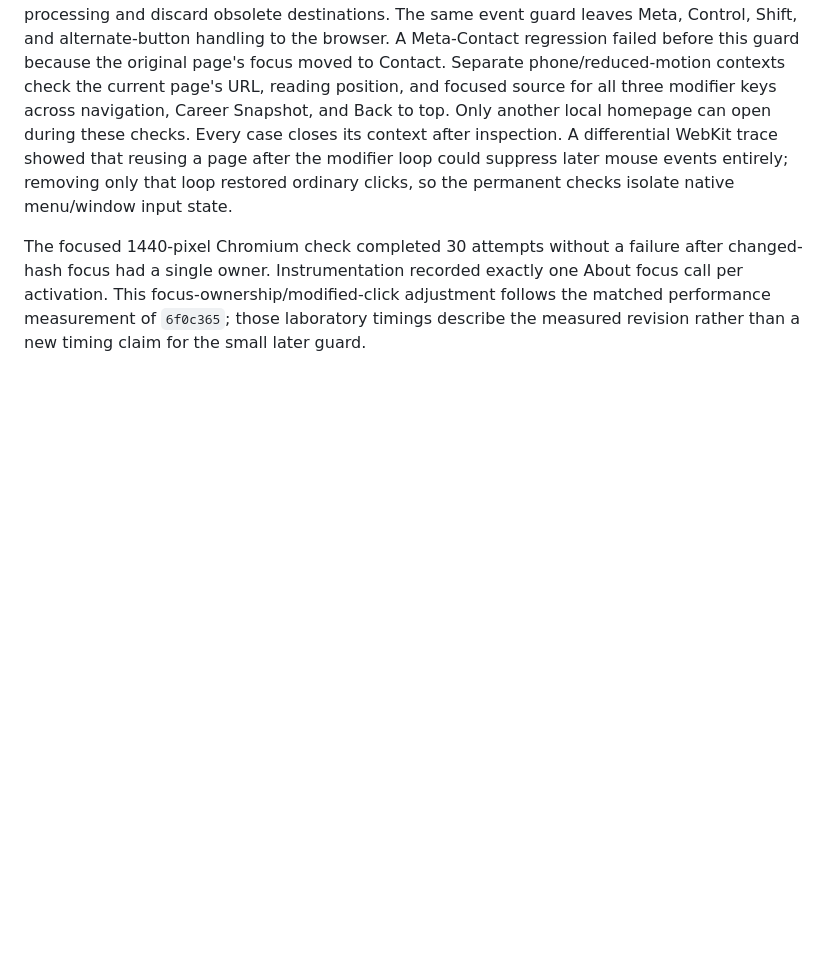
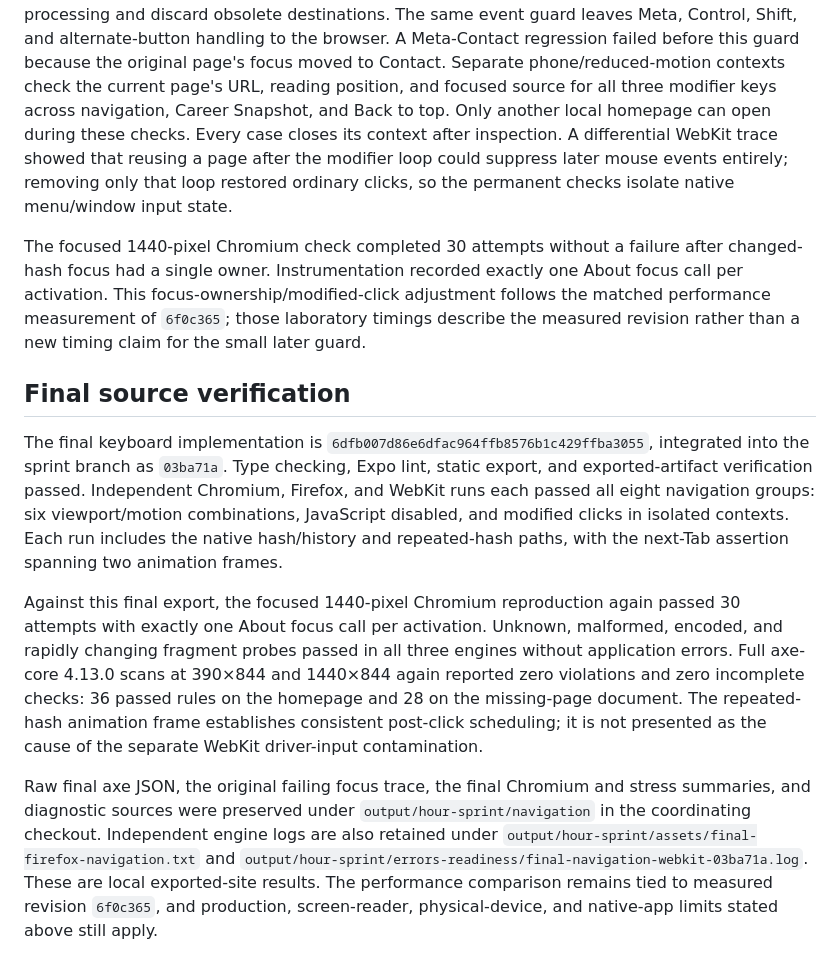
Before and after one commit to jtabalon/jtabalon-portfolio, a Markdown page: docs/audits/2026-10-23-keyboard-navigation.md, the part around the change. GitHub-like rendering; blank space fills up the shorter version.

Commit message:
docs: record final cross-browser keyboard verification

```diff
--- a/docs/audits/2026-10-23-keyboard-navigation.md
+++ b/docs/audits/2026-10-23-keyboard-navigation.md
@@ -62,3 +62,11 @@ A later combined-suite run exposed an intermittent duplicate-focus race at 1440
 Changed-hash activations now leave focus to the committed route. Repeated-hash activations own their focus request because no parameter change occurs; they run after browser click processing and discard obsolete destinations. The same event guard leaves Meta, Control, Shift, and alternate-button handling to the browser. A Meta-Contact regression failed before this guard because the original page's focus moved to Contact. Separate phone/reduced-motion contexts check the current page's URL, reading position, and focused source for all three modifier keys across navigation, Career Snapshot, and Back to top. Only another local homepage can open during these checks. Every case closes its context after inspection. A differential WebKit trace showed that reusing a page after the modifier loop could suppress later mouse events entirely; removing only that loop restored ordinary clicks, so the permanent checks isolate native menu/window input state.
 
 The focused 1440-pixel Chromium check completed 30 attempts without a failure after changed-hash focus had a single owner. Instrumentation recorded exactly one About focus call per activation. This focus-ownership/modified-click adjustment follows the matched performance measurement of `6f0c365`; those laboratory timings describe the measured revision rather than a new timing claim for the small later guard.
+
+## Final source verification
+
+The final keyboard implementation is `6dfb007d86e6dfac964ffb8576b1c429ffba3055`, integrated into the sprint branch as `03ba71a`. Type checking, Expo lint, static export, and exported-artifact verification passed. Independent Chromium, Firefox, and WebKit runs each passed all eight navigation groups: six viewport/motion combinations, JavaScript disabled, and modified clicks in isolated contexts. Each run includes the native hash/history and repeated-hash paths, with the next-Tab assertion spanning two animation frames.
+
+Against this final export, the focused 1440-pixel Chromium reproduction again passed 30 attempts with exactly one About focus call per activation. Unknown, malformed, encoded, and rapidly changing fragment probes passed in all three engines without application errors. Full axe-core 4.13.0 scans at 390×844 and 1440×844 again reported zero violations and zero incomplete checks: 36 passed rules on the homepage and 28 on the missing-page document. The repeated-hash animation frame establishes consistent post-click scheduling; it is not presented as the cause of the separate WebKit driver-input contamination.
+
+Raw final axe JSON, the original failing focus trace, the final Chromium and stress summaries, and diagnostic sources were preserved under `output/hour-sprint/navigation` in the coordinating checkout. Independent engine logs are also retained under `output/hour-sprint/assets/final-firefox-navigation.txt` and `output/hour-sprint/errors-readiness/final-navigation-webkit-03ba71a.log`. These are local exported-site results. The performance comparison remains tied to measured revision `6f0c365`, and production, screen-reader, physical-device, and native-app limits stated above still apply.
```
